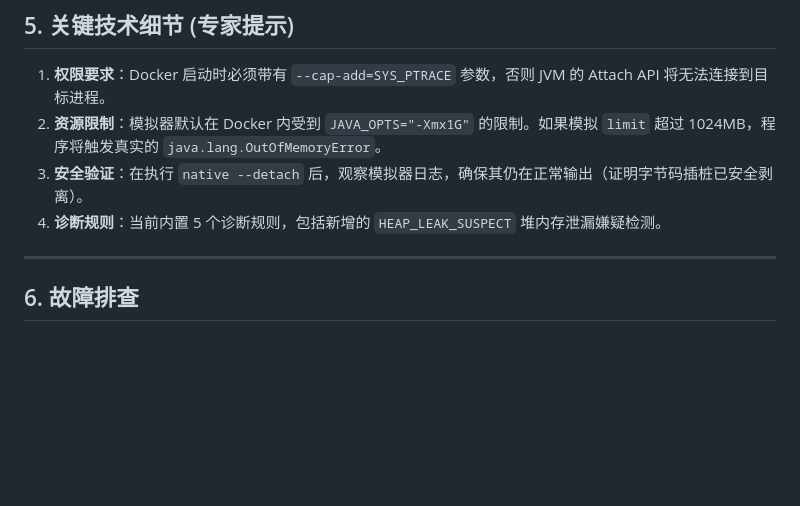
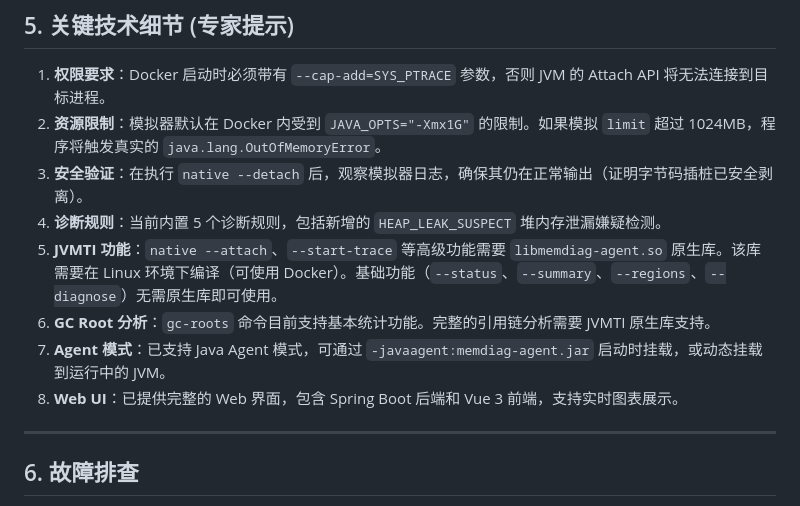
Before and after one commit to zxq1002/MemDiag, a Markdown page: demo/README.md, the part around the change. Drawn GitHub-style; blank space fills up the shorter version.

Commit message:
docs: update demo README with current feature status

```diff
--- a/demo/README.md
+++ b/demo/README.md
@@ -132,6 +132,10 @@ docker exec -it memdiag-test bash
 2.  **资源限制**：模拟器默认在 Docker 内受到 `JAVA_OPTS="-Xmx1G"` 的限制。如果模拟 `limit` 超过 1024MB，程序将触发真实的 `java.lang.OutOfMemoryError`。
 3.  **安全验证**：在执行 `native --detach` 后，观察模拟器日志，确保其仍在正常输出（证明字节码插桩已安全剥离）。
 4.  **诊断规则**：当前内置 5 个诊断规则，包括新增的 `HEAP_LEAK_SUSPECT` 堆内存泄漏嫌疑检测。
+5.  **JVMTI 功能**：`native --attach`、`--start-trace` 等高级功能需要 `libmemdiag-agent.so` 原生库。该库需要在 Linux 环境下编译（可使用 Docker）。基础功能（`--status`、`--summary`、`--regions`、`--diagnose`）无需原生库即可使用。
+6.  **GC Root 分析**：`gc-roots` 命令目前支持基本统计功能。完整的引用链分析需要 JVMTI 原生库支持。
+7.  **Agent 模式**：已支持 Java Agent 模式，可通过 `-javaagent:memdiag-agent.jar` 启动时挂载，或动态挂载到运行中的 JVM。
+8.  **Web UI**：已提供完整的 Web 界面，包含 Spring Boot 后端和 Vue 3 前端，支持实时图表展示。
 
 ---
 
```
